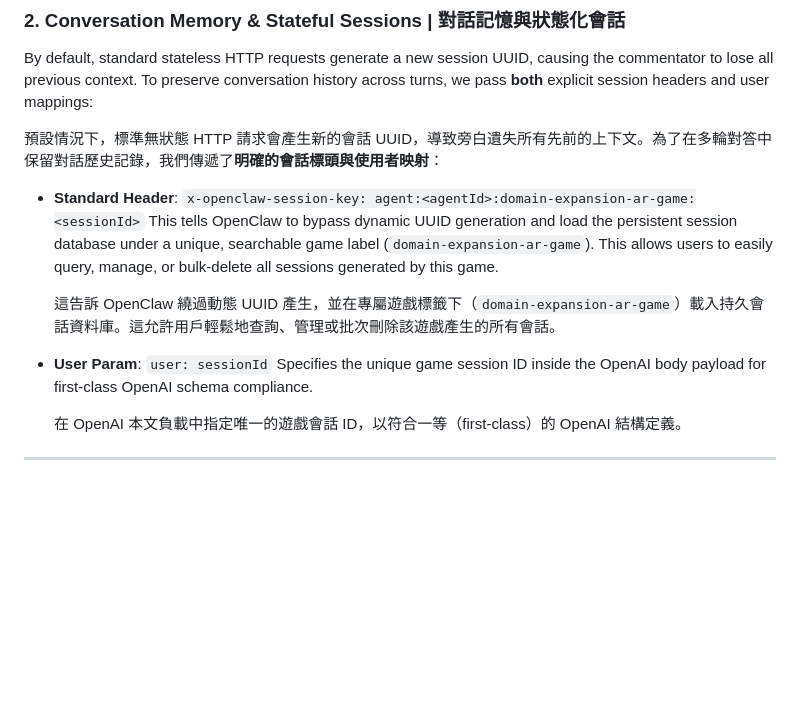
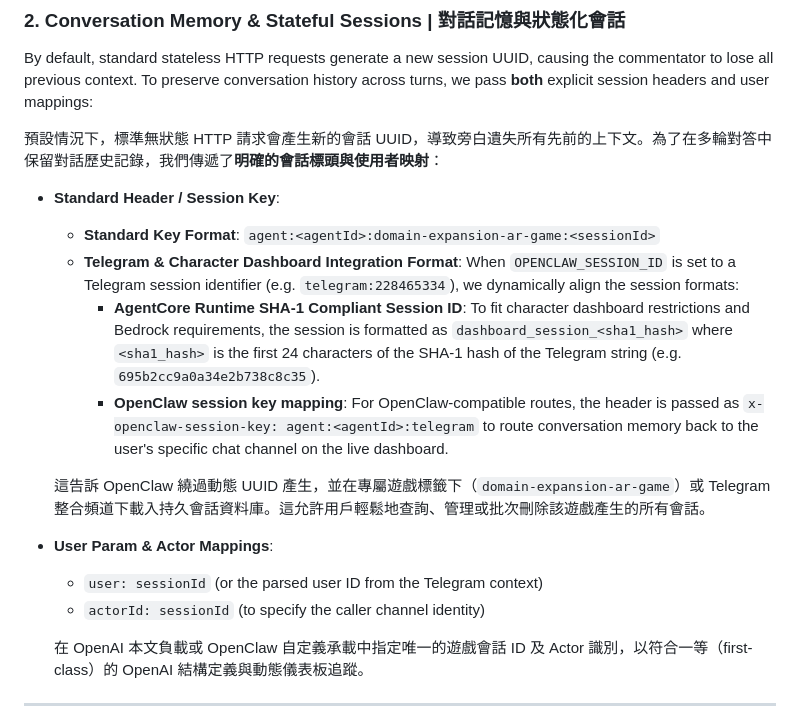
Before and after one commit to wongcyrus/domain-expansion-ar-game, a Markdown page: docs/openclaw_integration.md, the part around the change. Rendered like a GitHub page; blank space fills up the shorter version.

Commit message:
feat: enhance session key handling for OpenClaw integration with Telegram support and actor mappings

```diff
--- a/docs/openclaw_integration.md
+++ b/docs/openclaw_integration.md
@@ -219,17 +219,19 @@ By default, standard stateless HTTP requests generate a new session UUID, causin
 
 預設情況下，標準無狀態 HTTP 請求會產生新的會話 UUID，導致旁白遺失所有先前的上下文。為了在多輪對答中保留對話歷史記錄，我們傳遞了**明確的會話標頭與使用者映射**：
 
-- **Standard Header**:
-  `x-openclaw-session-key: agent:<agentId>:domain-expansion-ar-game:<sessionId>`
-  This tells OpenClaw to bypass dynamic UUID generation and load the persistent session database under a unique, searchable game label (`domain-expansion-ar-game`). This allows users to easily query, manage, or bulk-delete all sessions generated by this game.
+- **Standard Header / Session Key**:
+  *   **Standard Key Format**: `agent:<agentId>:domain-expansion-ar-game:<sessionId>`
+  *   **Telegram & Character Dashboard Integration Format**: When `OPENCLAW_SESSION_ID` is set to a Telegram session identifier (e.g. `telegram:228465334`), we dynamically align the session formats:
+      *   **AgentCore Runtime SHA-1 Compliant Session ID**: To fit character dashboard restrictions and Bedrock requirements, the session is formatted as `dashboard_session_<sha1_hash>` where `<sha1_hash>` is the first 24 characters of the SHA-1 hash of the Telegram string (e.g. `695b2cc9a0a34e2b738c8c35`).
+      *   **OpenClaw session key mapping**: For OpenClaw-compatible routes, the header is passed as `x-openclaw-session-key: agent:<agentId>:telegram` to route conversation memory back to the user's specific chat channel on the live dashboard.
 
-  這告訴 OpenClaw 繞過動態 UUID 產生，並在專屬遊戲標籤下（`domain-expansion-ar-game`）載入持久會話資料庫。這允許用戶輕鬆地查詢、管理或批次刪除該遊戲產生的所有會話。
+  這告訴 OpenClaw 繞過動態 UUID 產生，並在專屬遊戲標籤下（`domain-expansion-ar-game`）或 Telegram 整合頻道下載入持久會話資料庫。這允許用戶輕鬆地查詢、管理或批次刪除該遊戲產生的所有會話。
 
-- **User Param**:
-  `user: sessionId`
-  Specifies the unique game session ID inside the OpenAI body payload for first-class OpenAI schema compliance.
+- **User Param & Actor Mappings**:
+  *   `user: sessionId` (or the parsed user ID from the Telegram context)
+  *   `actorId: sessionId` (to specify the caller channel identity)
 
-  在 OpenAI 本文負載中指定唯一的遊戲會話 ID，以符合一等（first-class）的 OpenAI 結構定義。
+  在 OpenAI 本文負載或 OpenClaw 自定義承載中指定唯一的遊戲會話 ID 及 Actor 識別，以符合一等（first-class）的 OpenAI 結構定義與動態儀表板追蹤。
 
 ---
 
```
